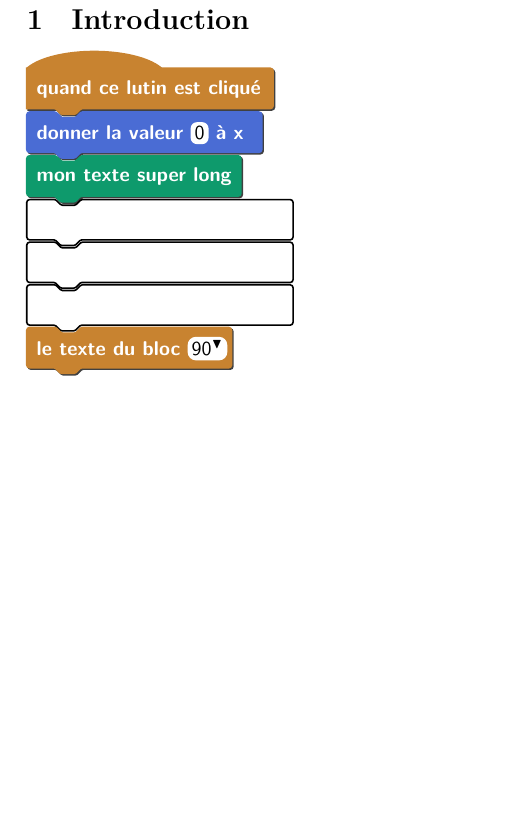
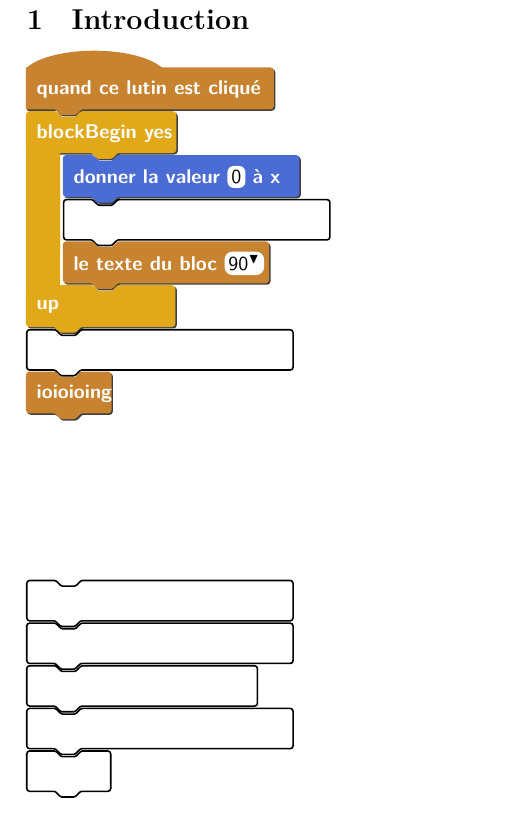
Before and after one commit to nicolaspoulain/scratchTeX, a LaTeX document (main.tex): part of the page, cut so that both start at the same text, the shorter picture padded with empty space. Compiled offline with XeLaTeX.

Commit message:
loop in progress

```diff
--- a/main.tex
+++ b/main.tex
@@ -121,6 +121,12 @@
 %##################################################
 % Low level definitions
 %##################################################
+\newdimen\ypos
+\ypos=0pt              % where to draw current block
+% how to calculate with dimen
+% \advance\ypos by 1pt % ypos = ypos + 1
+% \ypos=3\ypos         % ypos = 3 * ypos
+
 % \blockeventbase{width}
 \def\blockeventbase#1#2#3{
   \def\d{0.10}
@@ -166,6 +172,7 @@
     grestore%
   }%
 }
+\newcommand*{\getlength}[1]{\strip@pt\dimexpr0.035146\dimexpr#1\relax\relax}
 \makeatother
 
 %##################################################
@@ -174,7 +181,6 @@
 
 
 \makeatletter
-\newcommand*{\getlength}[1]{\strip@pt\dimexpr0.035146\dimexpr#1\relax\relax}
 
 \def\field{\@ifstar\@@field\@field}
 \newcommand{\@field}[1]{%
@@ -185,12 +191,13 @@
   \psframebox*[framearc=.7,fillcolor=white,framesep=2pt]{%
     \color{black}\normalfont{\textsf{#1}}$^\blacktriangledown$%
 }}
+\def\vertBlock#1#2{
+  \psset{linearc=0,linestyle=none}
+  \psset{fillcolor=controle,fillstyle=solid}
+  \psset{shadow=false}
+	\rput(-0.01,0){\pspolygon(0,-0.2)(#1,-0.2)(!#1 #2 0.2 add)(!0 #2 0.2 add)}
+}
 
-\newdimen\ypos
-\ypos=0pt              % where to draw current block
-% how to calculate with dimen
-% \advance\ypos by 1pt % ypos = ypos + 1
-% \ypos=3\ypos         % ypos = 3 * ypos
 
 %----------------------------- \blockevent{text}
 \def\blockevent#1{
@@ -210,10 +217,18 @@
 \def\blockblank#1{
   \settowidth{\myl}{\bfseries#1}
   \Gscale@div\Y \ypos{1pt} % Y=ypos but without unit (graphics package)
+  \setcounter{ctr}{\thedecal}
+  \loop
+    \ifnum\thedecal>0
+			\rput(!\thectr\space -1 add 0.65 mul \Y){\vertBlock{0.6}{0.711}}
+    \fi
+    \addtocounter{ctr}{-1}
+    \ifnum\thectr>0
+  \repeat
   \psset{linearc=0.05,linestyle=solid}
-  \psset{fillcolor=white,fillstyle=solid}
+  \psset{fillstyle=none}
   \psset{shadow=false,shadowsize=1pt}
-  \rput(0,\Y){
+  \rput(!\thedecal\space 0.65 mul \Y){
     \blockbase{\getlength{\the\myl}}{0.711}{0.5}{.51}
     \psset{shadow=false}
     \uput[0](!0 0.711 2.1 div){\color{white}\textsf{\bfseries 1}}
@@ -224,15 +239,54 @@
 \def\block#1#2{
   \settowidth{\myl}{\bfseries#2}
   \Gscale@div\Y \ypos{1pt} % Y=ypos but without unit (graphics package)
+  \setcounter{ctr}{\thedecal}
+  \loop
+    \ifnum\thedecal>0
+			\rput(!\thectr\space -1 add 0.65 mul \Y){\vertBlock{0.6}{0.711}}
+    \fi
+    \addtocounter{ctr}{-1}
+    \ifnum\thectr>0
+  \repeat
   \psset{linearc=0.05,linestyle=none}
   \psset{fillcolor=#1,fillstyle=solid}
   \psset{shadow=true,shadowsize=1pt}
-  \rput(0,\Y){
+  \rput(!\thedecal\space 0.65 mul \Y){
     \blockbase{\getlength{\the\myl}}{0.711}{0.5}{.51}
     \psset{shadow=false}
     \uput[0](!0 0.711 2.1 div){\color{white}\textsf{\bfseries #2}}
   }
   \advance\ypos by -0.772pt % block height + a little bit
+}
+%----------------------------- \blockBegin{text}
+\newcounter{nbloop}
+\setcounter{nbloop}{0}
+\def\blockBegin#1{
+  \settowidth{\myl}{\bfseries#1}
+  \Gscale@div\Y \ypos{1pt} % Y=ypos but without unit (graphics package)
+  \psset{linearc=0.05,linestyle=none}
+  \psset{fillcolor=controle,fillstyle=solid}
+  \psset{shadow=true,shadowsize=1pt}
+  \rput(0,\Y){
+    \blockbase{\getlength{\the\myl}}{0.711}{1.15}{0.51}
+    \psset{shadow=false}
+    \uput[0](!0 0.711 2.1 div){\color{white}\textsf{\bfseries #1}}
+  }
+  \advance\ypos by -0.772pt % block height + a little bit
+  \addtocounter{decal}{1}
+}
+\def\blockEnd{
+  \settowidth{\myl}{bfseriesqqsqsqsqs}
+  \Gscale@div\Y \ypos{1pt} % Y=ypos but without unit (graphics package)
+  \psset{linearc=0.05,linestyle=none}
+  \psset{fillcolor=controle,fillstyle=solid}
+  \psset{shadow=true,shadowsize=1pt}
+  \rput(0,\Y){
+    \blockbase{\getlength{\the\myl}}{0.711}{0.5}{1.16}
+    \psset{shadow=false}
+    \uput[0](!0 0.711 2.1 div){\color{white}\textsf{\bfseries up}}
+  }
+  \advance\ypos by -0.772pt % block height + a little bit
+  \addtocounter{decal}{-1}
 }
 \makeatother
 
@@ -244,13 +298,31 @@
 \section{Introduction}
 
 \begin{pspicture}(0,1)(4,-4)%
-  \blockevent{quand ce lutin est cliqué}
-  \block{mouvement}{donner la valeur \field{0} à x }
-  \block{stylo}{mon texte super long}
-  \blockblank{ioioioiioio texte super long}
-  \blockblank{ioioioiioio texte super long}
-  \blockblank{ioioioiioio texte super long}
-  \block{evenements}{le texte du bloc \field*{90}}
+  % \blockevent{quand ce lutin est cliqué}
+	\blockevent{quand ce lutin est cliqué}
+	\blockBegin{blockBegin yes}
+	\block{mouvement}{donner la valeur \field{0} à x }
+	\blockblank{ioioioiioio texte super long}
+	\block{evenements}{le texte du bloc \field*{90}}
+	\blockEnd
+	\blockblank{ioioioiioio texte super long}
+		% \block{stylo}{mon texte super long}
+	\block{evenements}{ioioioing}
+  % \blockblank{ioioioiioio texte super long}
+  % \blockblank{ioioioiioio texte super long}
+  % \block{evenements}{le texte du bloc \field*{90}}
+\end{pspicture}
+
+\begin{pspicture}(0,5)(4,-4)%
+	\blockblank{ioioioiioio texte super long}
+	\blockblank{ioioioiioio texte super long}
+	\blockblank{ioiioio texte super long}
+	\blockblank{ioioioiioio texte super long}
+		% \block{stylo}{mon texte super long}
+	\blockblank{ioioioing}
+  % \blockblank{ioioioiioio texte super long}
+  % \blockblank{ioioioiioio texte super long}
+  % \block{evenements}{le texte du bloc \field*{90}}
 \end{pspicture}
 
 \end{document}
```
Also changed, not shown: main.pdf.
